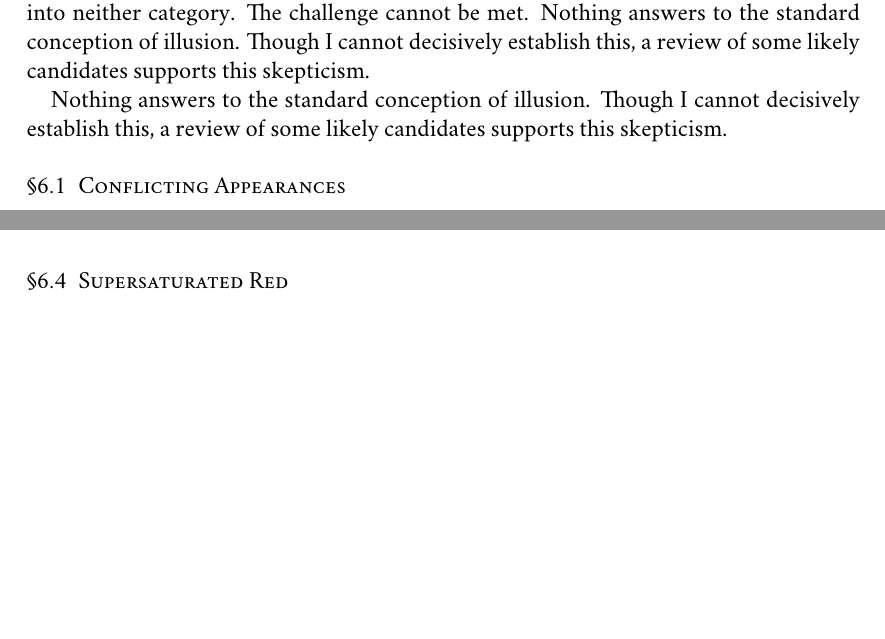
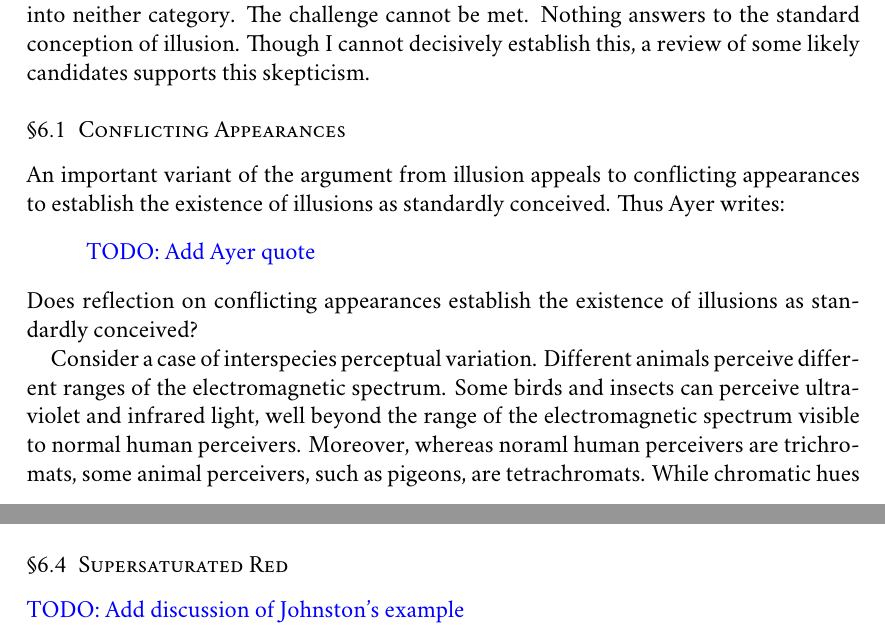
Before and after one commit to PhilGeek/illusion, a LaTeX paper (illusion.tex): two parts of pages 13 and 17 of 17 before the commit and two parts of pages 13 and 17 of 18 after it, joined at a grey line, cut so that both start at the same text, the shorter picture padded with empty space. Compiled offline with XeLaTeX; a missing font is replaced by an installed copy or a similar font.

Commit message:
1st draft of conflicting appearances; todos

```diff
--- a/illusion.tex
+++ b/illusion.tex
@@ -211,3 +211,12 @@ The putative examples of color illusion that we have so far considered are eithe
 \end{itemize}
 The challenge to the standard conception is to find a case that uncontroversially falls into neither category. The challenge cannot be met. Nothing answers to the standard conception of illusion. Though I cannot decisively establish this, a review of some likely candidates supports this skepticism.
 
+\subsection{Conflicting Appearances}\label{sub:conflicting_appearances} % (fold)
+
+An important variant of the argument from illusion appeals to conflicting appearances to establish the existence of illusions as standardly conceived. Thus Ayer writes:
+\begin{quote}
+	\todo{Add Ayer quote}
+\end{quote}
+Does reflection on conflicting appearances establish the existence of illusions as standardly conceived?
+
+Consider a case of interspecies perceptual variation. Different animals perceive different ranges of the electromagnetic spectrum. Some birds and insects can perceive ultraviolet and infrared light, well beyond the range of the electromagnetic spectrum visible to normal human perceivers. Moreover, whereas noraml human perceivers are trichromats, some animal perceivers, such as pigeons, are tetrachromats.  While chromatic hues perceptually available to humans divide into two mutually exclusive and exhaustive categories, unique and binary hues, tetrachromats can perceive, in addition, ternary hues. Like binary hues, ternary hues are mixed hues; unlike binary hues, ternary hues are mixtures of three rather than two hues. Ternary hues perceptible to tetrachromats exhibit color constancy and color contrast effects and thus are plausibly genuine colors. Suppose a human trichromat and a nonhuman tetrachromat are viewing the same scene. In that scene, \( o \) looks to the human trichromat to be some binary hue and \( o \) looks to the nonhuman tetrachromat to be some ternary hue. If \( o \) could not co-instantiate the binary and ternary hue, then at least one of the color appearances must be illusory. But it is implausible to suppose that trichromats perceive the true colors of things while tetrachromats are subject to systematic, if biologically adaptive, color illusion. But if tetrachromats have equal claim to veridically perceiving the colors of things, then objects have more colors than are humanly perceptible. Thus there are pigeon colors, a family of colors perceptually available to pigeons as well as human colors, a family of colors perceptually available to humans. So this kind of interspecies variation does not involve a conflict of appearance \citep[see][]{Allen:2005be,Kalderon:2006tg,Mizrahi:2006zr}.
@@ -217,8 +230,3 @@ The challenge to the standard conception is to find a case that uncontroversiall
-Nothing answers to the standard conception of illusion. Though I cannot decisively establish this, a review of some likely candidates supports this skepticism.
-
-\subsection{Conflicting Appearances}\label{sub:conflicting_appearances} % (fold)
-
-\todo{Discuss two cases: (1) interspecies perceptual variation in color vision, (2) cases of perceptual constancy.}
 
 % subsection conflicting_appearances (end)
 
@@ -253,7 +261,7 @@ So when we see the orange, we see its color; it is just that, given the circumst
 
 \subsection{Supersaturated Red}\label{sub:supersaturated_red} % (fold)
 
-
+\todo{Add discussion of Johnston's example}
 
 % subsection supersaturated_red (end)
 
```
Also changed, not shown: illusion.tex (6 more changed lines).
